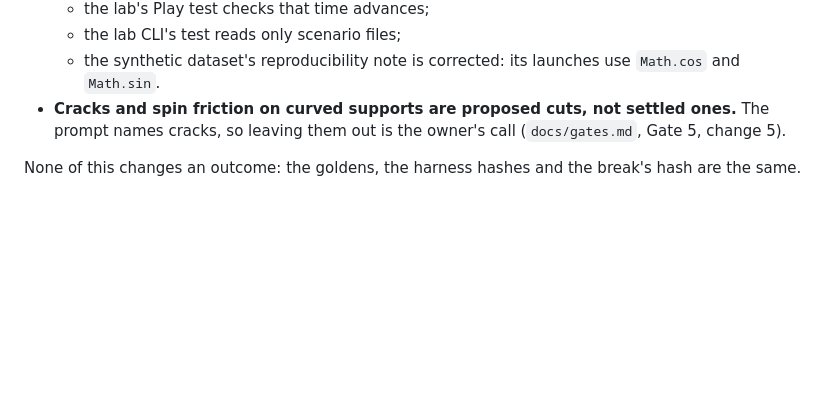
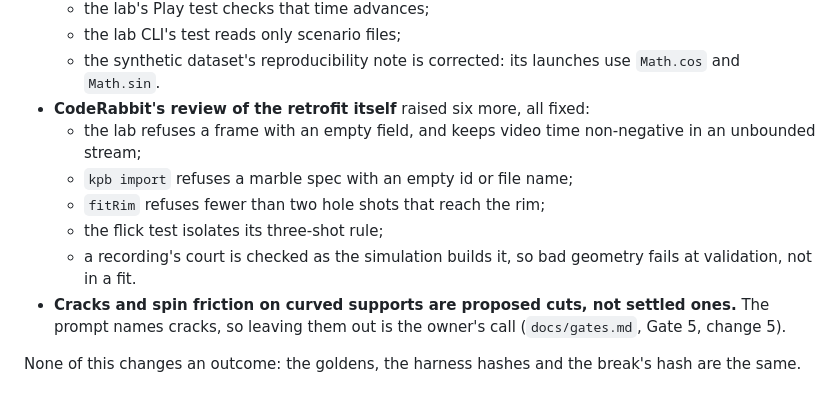
Before and after one commit to snjsinghdev/kanche, a Markdown page: docs/handoff/phase-01.md, the part around the change. Drawn GitHub-style; blank space fills up the shorter version.

Commit message:
Docs: CodeRabbit's review of the retrofit in the handoff
Co-Authored-By: Claude Opus 5.5 <noreply@anthropic.com>

```diff
--- a/docs/handoff/phase-01.md
+++ b/docs/handoff/phase-01.md
@@ -46,6 +46,12 @@ The owner asked why PR #2 was opened with Gate 6 failed. It shouldn't have been:
   - the lab's Play test checks that time advances;
   - the lab CLI's test reads only scenario files;
   - the synthetic dataset's reproducibility note is corrected: its launches use `Math.cos` and `Math.sin`.
+- **CodeRabbit's review of the retrofit itself** raised six more, all fixed:
+  - the lab refuses a frame with an empty field, and keeps video time non-negative in an unbounded stream;
+  - `kpb import` refuses a marble spec with an empty id or file name;
+  - `fitRim` refuses fewer than two hole shots that reach the rim;
+  - the flick test isolates its three-shot rule;
+  - a recording's court is checked as the simulation builds it, so bad geometry fails at validation, not in a fit.
 - **Cracks and spin friction on curved supports are proposed cuts, not settled ones.** The prompt names cracks, so leaving them out is the owner's call (`docs/gates.md`, Gate 5, change 5).
 
 None of this changes an outcome: the goldens, the harness hashes and the break's hash are the same.
```
